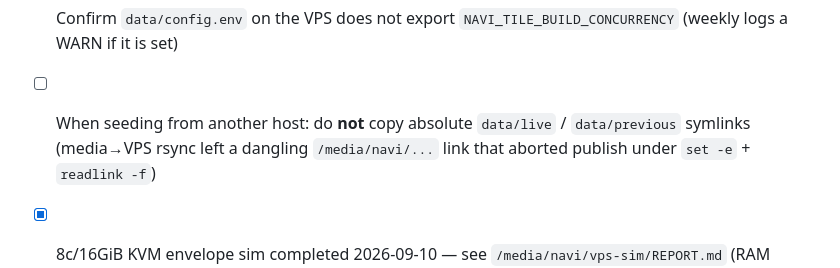
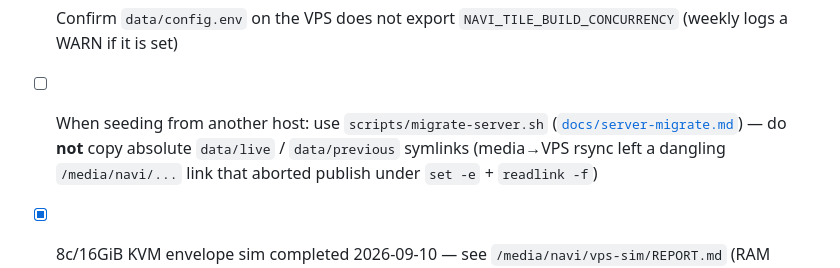
Before and after one commit to Supermagnum/navi-server, a Markdown page: docs/vps-prelaunch-checklist.md, the part around the change. Rendered like a GitHub page.

```diff
--- a/docs/vps-prelaunch-checklist.md
+++ b/docs/vps-prelaunch-checklist.md
@@ -54,8 +54,9 @@ what the 512 GB math allows without re-checking free space.
       state
 - [ ] Confirm `data/config.env` on the VPS does not export
       `NAVI_TILE_BUILD_CONCURRENCY` (weekly logs a WARN if it is set)
-- [ ] When seeding from another host: do **not** copy absolute `data/live` /
-      `data/previous` symlinks (media→VPS rsync left a dangling
+- [ ] When seeding from another host: use `scripts/migrate-server.sh`
+      ([`docs/server-migrate.md`](server-migrate.md)) — do **not** copy absolute
+      `data/live` / `data/previous` symlinks (media→VPS rsync left a dangling
       `/media/navi/...` link that aborted publish under `set -e` + `readlink -f`)
 - [x] 8c/16GiB KVM envelope sim completed 2026-09-10 — see
       `/media/navi/vps-sim/REPORT.md` (RAM clean; disk fixed via held-PBF
```
Also changed, not shown: README.md (+38 -7 lines).
